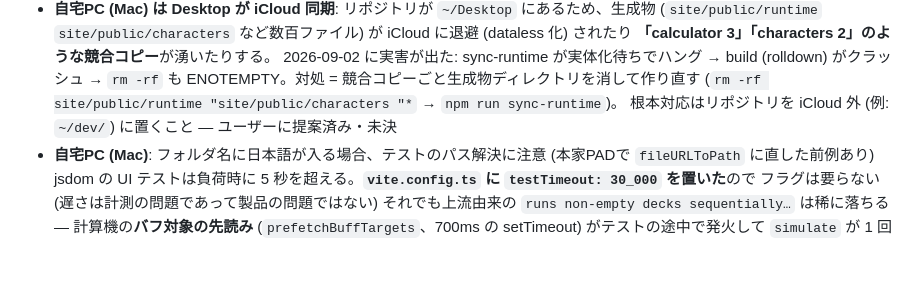
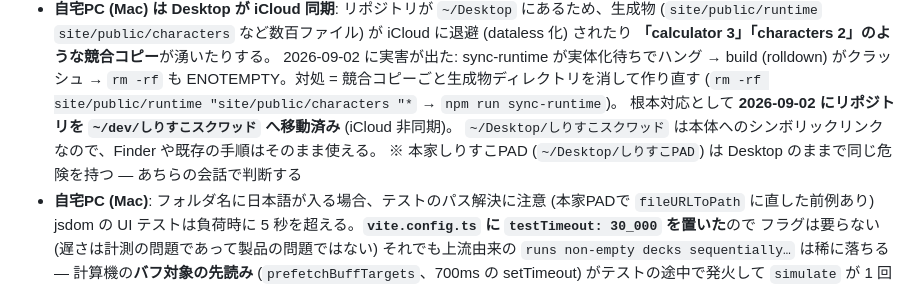
Before and after one commit to Furu1018/shirisuko-squad, a Markdown page: ROADMAP.md, the part around the change. Rendered like a GitHub page; blank space fills up the shorter version.

Commit message:
自宅Mac: リポジトリを iCloud 非同期の ~/dev へ移動 (Desktop はシンボリックリンク)
生成物の dataless 化・競合コピーでハング/ビルド失敗が出たため。移動後に sync-runtime・tsc・
テストのスモークを確認済み。ROADMAP の Mac 注意点を現状に更新。

Co-Authored-By: Claude Fable 5 <noreply@anthropic.com>

```diff
--- a/ROADMAP.md
+++ b/ROADMAP.md
@@ -241,7 +241,9 @@ UI 全ファイル。**内部キー (韓国語のキャラ名・属性・保存
   2026-09-02 に実害が出た: sync-runtime が実体化待ちでハング → build (rolldown) がクラッシュ →
   `rm -rf` も ENOTEMPTY。対処 = 競合コピーごと生成物ディレクトリを消して作り直す
   (`rm -rf site/public/runtime "site/public/characters "*` → `npm run sync-runtime`)。
-  根本対応はリポジトリを iCloud 外 (例: `~/dev/`) に置くこと — ユーザーに提案済み・未決
+  根本対応として **2026-09-02 にリポジトリを `~/dev/しりすこスクワッド` へ移動済み** (iCloud 非同期)。
+  `~/Desktop/しりすこスクワッド` は本体へのシンボリックリンクなので、Finder や既存の手順はそのまま使える。
+  ※ 本家しりすこPAD (`~/Desktop/しりすこPAD`) は Desktop のままで同じ危険を持つ — あちらの会話で判断する
 - **自宅PC (Mac)**: フォルダ名に日本語が入る場合、テストのパス解決に注意
   (本家PADで `fileURLToPath` に直した前例あり)
   jsdom の UI テストは負荷時に 5 秒を超える。**`vite.config.ts` に `testTimeout: 30_000` を置いた**ので
```
